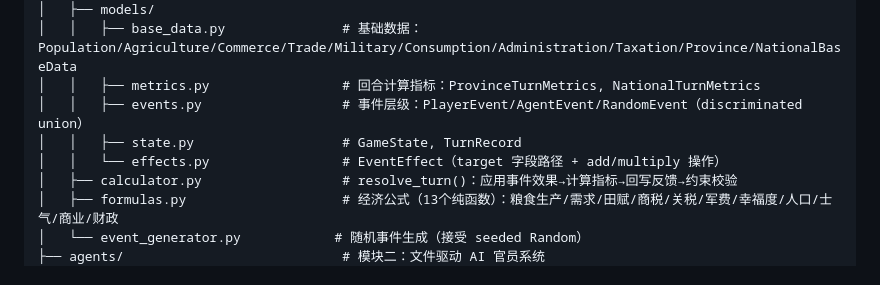
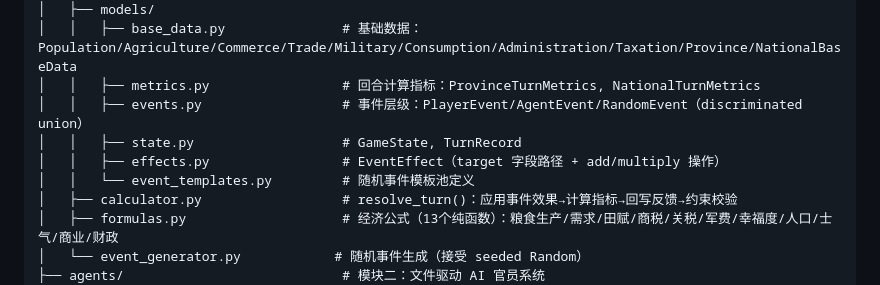
Before and after one commit to ykfnxx/simu-emperor, a Markdown page: CLAUDE.md, the part around the change. GitHub-like rendering.

Commit message:
docs: add event_templates.py to directory structure in CLAUDE.md
Add missing event_templates.py file to the engine/models documentation
section to accurately reflect the current codebase structure.

Co-Authored-By: Claude Opus 4.6 <noreply@anthropic.com>

```diff
--- a/CLAUDE.md
+++ b/CLAUDE.md
@@ -40,7 +40,8 @@ src/simu_emperor/
 │   │   ├── metrics.py                 # 回合计算指标：ProvinceTurnMetrics, NationalTurnMetrics
 │   │   ├── events.py                  # 事件层级：PlayerEvent/AgentEvent/RandomEvent（discriminated union）
 │   │   ├── state.py                   # GameState, TurnRecord
-│   │   └── effects.py                 # EventEffect（target 字段路径 + add/multiply 操作）
+│   │   ├── effects.py                 # EventEffect（target 字段路径 + add/multiply 操作）
+│   │   └── event_templates.py         # 随机事件模板池定义
 │   ├── calculator.py                  # resolve_turn()：应用事件效果→计算指标→回写反馈→约束校验
 │   ├── formulas.py                    # 经济公式（13个纯函数）：粮食生产/需求/田赋/商税/关税/军费/幸福度/人口/士气/商业/财政
 │   └── event_generator.py            # 随机事件生成（接受 seeded Random）
```
